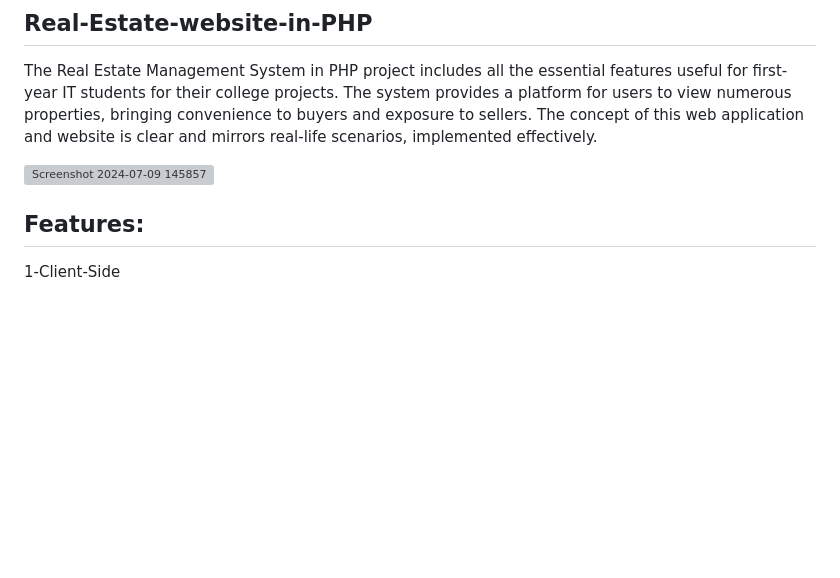
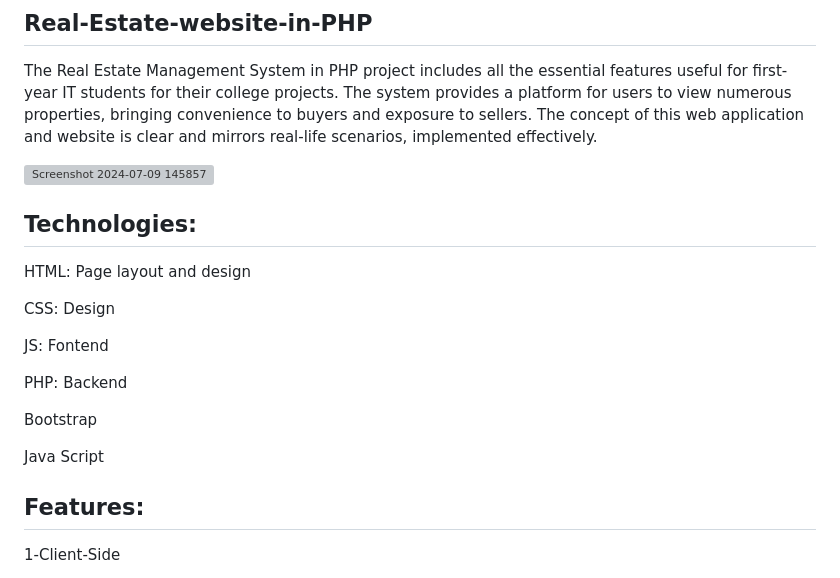
Before and after one commit to scriptandtools/Real-Estate-website-in-PHP, a Markdown page: README.md, the part around the change. GitHub-like rendering; blank space fills up the shorter version; grey boxes are pictures that could not be loaded.

```diff
--- a/README.md
+++ b/README.md
@@ -3,6 +3,20 @@
 The Real Estate Management System in PHP project includes all the essential features useful for first-year IT students for their college projects. The system provides a platform for users to view numerous properties, bringing convenience to buyers and exposure to sellers. The concept of this web application and website is clear and mirrors real-life scenarios, implemented effectively.
 
 <img width="956" alt="Screenshot 2024-07-09 145857" src="https://github.com/user-attachments/assets/539fc581-fbe6-4ceb-ba50-bf84afcf436c">
+
+## Technologies:
+
+HTML: Page layout and design
+
+CSS: Design
+
+JS: Fontend
+
+PHP: Backend
+
+Bootstrap
+
+Java Script
 
 ## Features:
 
```
